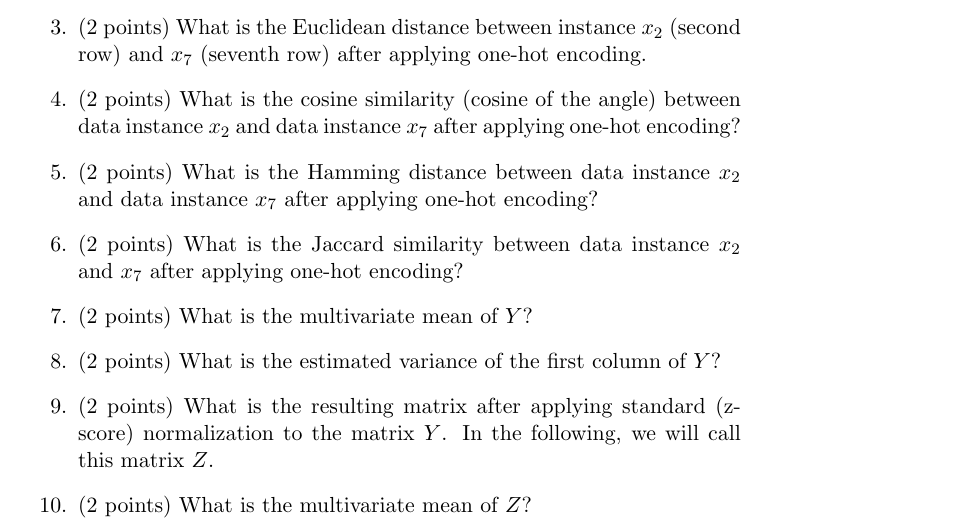
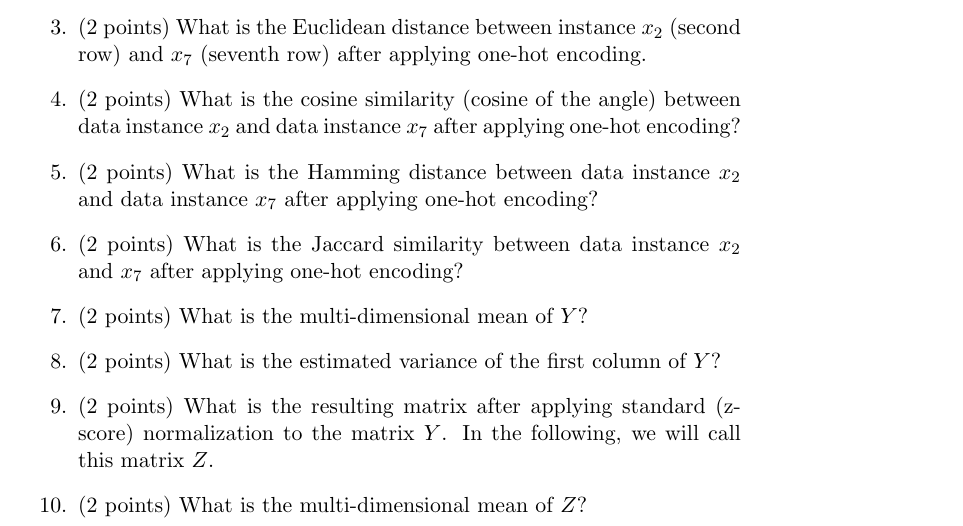
Before and after one commit to msu/csci-347-spring2022, a LaTeX document (hw/src/02/main.tex): part of page 1 of 2, cut so that both start at the same text. Compiled offline with pdfLaTeX; a LaTeX package or settings file that is missing is left out.

Commit message:
Use multidimensional over multivariate

```diff
--- a/hw/src/02/main.tex
+++ b/hw/src/02/main.tex
@@ -56,7 +56,7 @@ Answer the following:
     and $x_7$ after applying one-hot encoding?
 
 
-    \item (2 points) What is the multivariate mean of $Y$?
+    \item (2 points) What is the multi-dimensional mean of $Y$?
 
 
     \item (2 points) What is the estimated variance of the first column of $Y$?
@@ -65,7 +65,7 @@ Answer the following:
     (z-score) normalization to the matrix $Y$.  In the following, we will call
     this matrix $Z$.
 
-    \item (2 points) What is the multivariate mean of $Z$?
+    \item (2 points) What is the multi-dimensional mean of $Z$?
 
     \item (2 points) Let $z_i$ be the $i$-th row of $Z$.  What is Euclidean
     distance between $z_2$ and $z_7$?
```
Also changed, not shown: proj/src/01/main.tex (+1 -1 lines), hw/02.pdf, proj/01.pdf.
